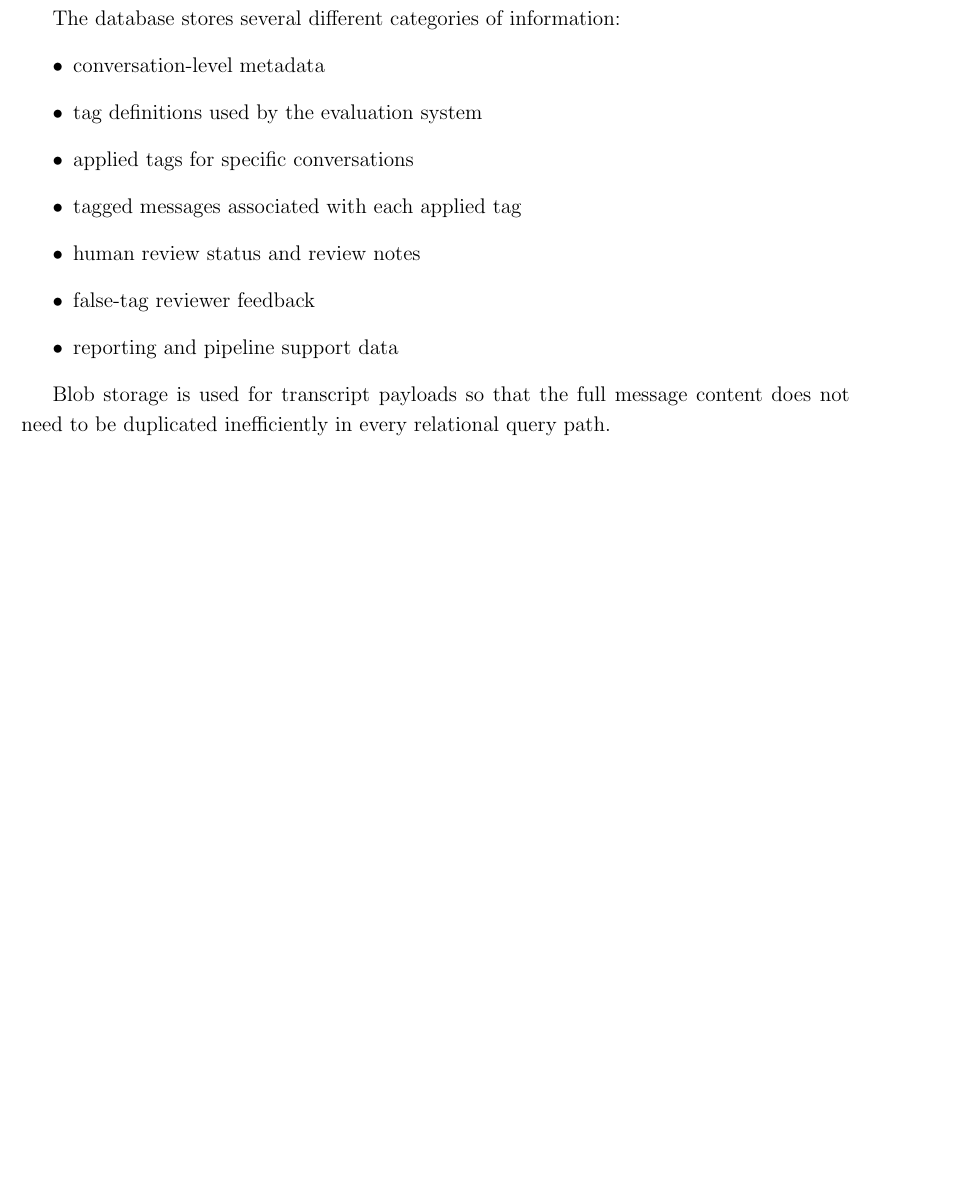
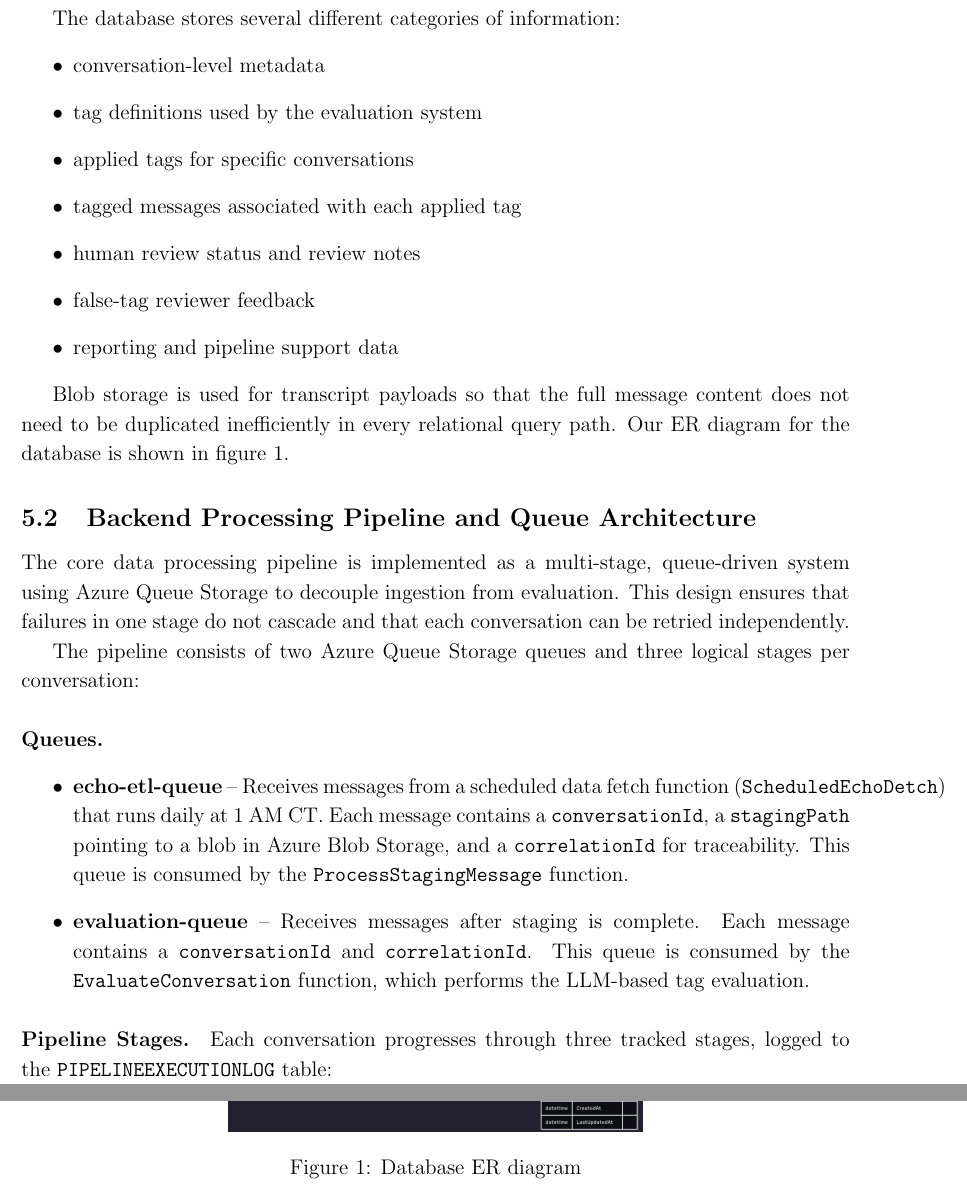
Before and after one commit to Paul-Becker/CapstoneReport, a LaTeX document (report.tex): part of page 4 of 8 before the commit and two parts of pages 4 and 5 of 11 after it, the two joined at a grey line, cut so that both start at the same text, the shorter picture padded with empty space. Compiled offline with pdfLaTeX.

Commit message:
Added backend documentation

```diff
--- a/report.tex
+++ b/report.tex
@@ -4,6 +4,7 @@
 \usepackage{xcolor}
 \usepackage{setspace}
 \usepackage{hyperref}
+\usepackage{graphicx}
 
 \setstretch{1.15}
 
@@ -77,4 +78,29 @@
 		\item reporting and pipeline support data
 	\end{itemize}
 
-	Blob storage is used for transcript payloads so that the full message content does not need to be duplicated inefficiently in every relational query path.
+	Blob storage is used for transcript payloads so that the full message content does not need to be duplicated inefficiently in every relational query path. Our ER diagram for the database is shown in figure 1.
+
+    \begin{figure}
+        \centering
+        \includegraphics[width=0.5\linewidth]{er-diagram.png}
+        \caption{Database ER diagram}
+        \label{fig:placeholder}
+    \end{figure}
+
+    \subsection{Backend Processing Pipeline and Queue Architecture}
+    The core data processing pipeline is implemented as a multi-stage, queue-driven system using Azure Queue Storage to decouple ingestion from evaluation. This design ensures that failures in one stage do not cascade and that each conversation can be retried independently.
+
+    The pipeline consists of two Azure Queue Storage queues and three logical stages per conversation:
+    \paragraph{Queues.}
+    \begin{itemize}
+        \item \textbf{echo-etl-queue} -- Receives messages from a scheduled data fetch function (\texttt{ScheduledEchoDetch}) that runs daily at 1 AM CT. Each message contains a \texttt{conversationId}, a \texttt{stagingPath} pointing to a blob in Azure Blob Storage, and a \texttt{correlationId} for traceability. This queue is consumed by the \texttt{ProcessStagingMessage} function.
+
+        \item \textbf{evaluation-queue} -- Receives messages after staging is complete. Each message contains a \texttt{conversationId} and \texttt{correlationId}. This queue is consumed by the \texttt{EvaluateConversation} function, which performs the LLM-based tag evaluation.
+    \end{itemize}
+
+    \paragraph{Pipeline Stages.} Each conversation progresses through three tracked stages, logged to the \texttt{PIPELINEEXECUTIONLOG} table:
+
+    \begin{enumerate}
+        \item \textbf{INGESTION} -- Triggered when \texttt{ProcessStagingMessage} dequeues an ETL message. The function reads the conversation payload from the staging blob, upserts metadata into the \texttt{CONVERSATIONS} table, copies the transcript to the canonical blob container, and enqueues a message to \texttt{evaluation-queue}. The conversation's \texttt{EvaluationStatus} is set to \texttt{PROCESSING}.
+
+        \item \textbf{EVALUATION} -- Triggered when \texttt{EvaluateConversation} dequeues an evaluation message. The function retrieves the canonical transcript blob, constructs a prompt using tag definitions from \texttt{TAG\_DEFINITIONS}, and sends the conversation to Azure AI Foundry for tag scoring. The raw LLM response is parsed, and scores are normalized against tag definitions.
```
Also changed, not shown: backend-architecture.png (added), er-diagram.png (added), report.pdf, report.tex (25 more changed lines).
